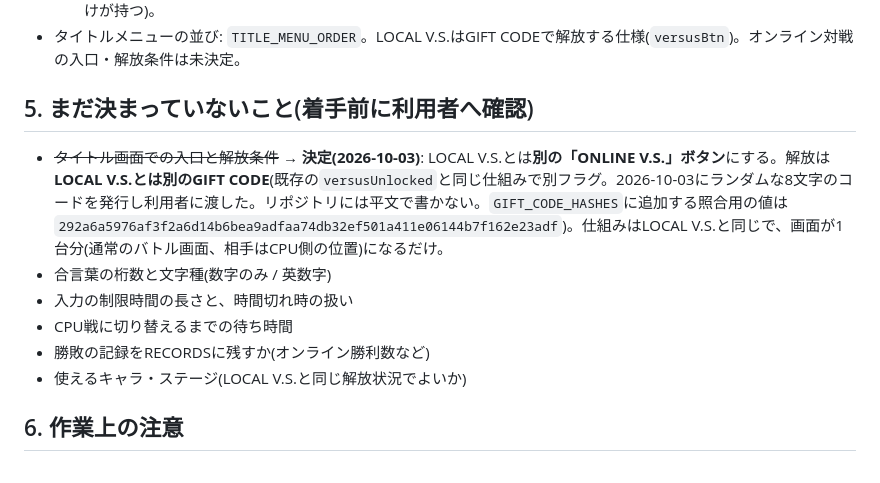
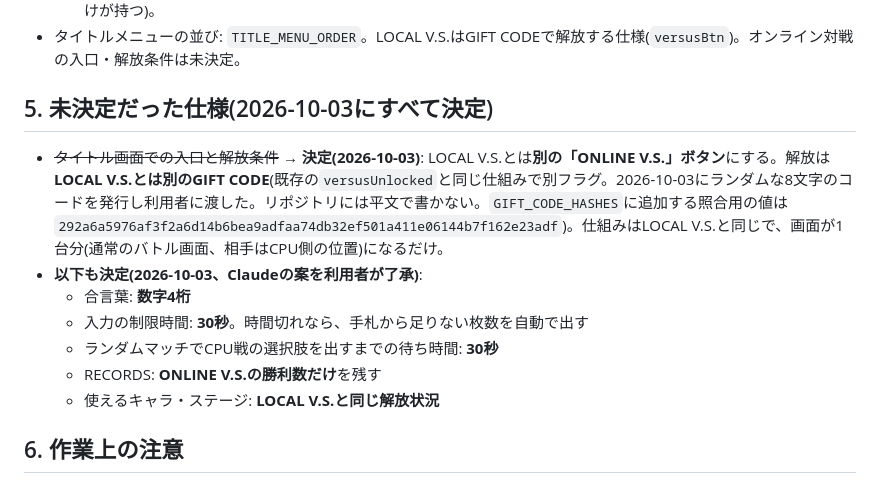
Before and after one commit to kotaroborn/combotest, a Markdown page: ONLINE_PLAN.md, the part around the change. GitHub-like rendering.

Commit message:
ONLINE_PLAN: record remaining spec decisions
Co-Authored-By: Claude Opus 5.5 <noreply@anthropic.com>
Claude-Session: https://claude.ai/code/session_012Fmb8rVv4a5ib3dy5pw7AL

```diff
--- a/ONLINE_PLAN.md
+++ b/ONLINE_PLAN.md
@@ -84,14 +84,15 @@
   - 山札(`deckP`/`deckE`)は各自の端末でしか使わないので、相手と一致させる必要はない(相手の山札は相手の端末だけが持つ)。
 - タイトルメニューの並び: `TITLE_MENU_ORDER`。LOCAL V.S.はGIFT CODEで解放する仕様(`versusBtn`)。オンライン対戦の入口・解放条件は未決定。
 
-## 5. まだ決まっていないこと(着手前に利用者へ確認)
+## 5. 未決定だった仕様(2026-10-03にすべて決定)
 
 - ~~タイトル画面での入口と解放条件~~ → **決定(2026-10-03)**: LOCAL V.S.とは**別の「ONLINE V.S.」ボタン**にする。解放は**LOCAL V.S.とは別のGIFT CODE**(既存の`versusUnlocked`と同じ仕組みで別フラグ。2026-10-03にランダムな8文字のコードを発行し利用者に渡した。リポジトリには平文で書かない。`GIFT_CODE_HASHES`に追加する照合用の値は`292a6a5976af3f2a6d14b6bea9adfaa74db32ef501a411e06144b7f162e23adf`)。仕組みはLOCAL V.S.と同じで、画面が1台分(通常のバトル画面、相手はCPU側の位置)になるだけ。
-- 合言葉の桁数と文字種(数字のみ / 英数字)
-- 入力の制限時間の長さと、時間切れ時の扱い
-- CPU戦に切り替えるまでの待ち時間
-- 勝敗の記録をRECORDSに残すか(オンライン勝利数など)
-- 使えるキャラ・ステージ(LOCAL V.S.と同じ解放状況でよいか)
+- **以下も決定(2026-10-03、Claudeの案を利用者が了承)**:
+  - 合言葉: **数字4桁**
+  - 入力の制限時間: **30秒**。時間切れなら、手札から足りない枚数を自動で出す
+  - ランダムマッチでCPU戦の選択肢を出すまでの待ち時間: **30秒**
+  - RECORDS: **ONLINE V.S.の勝利数だけ**を残す
+  - 使えるキャラ・ステージ: **LOCAL V.S.と同じ解放状況**
 
 ## 6. 作業上の注意
 
```
